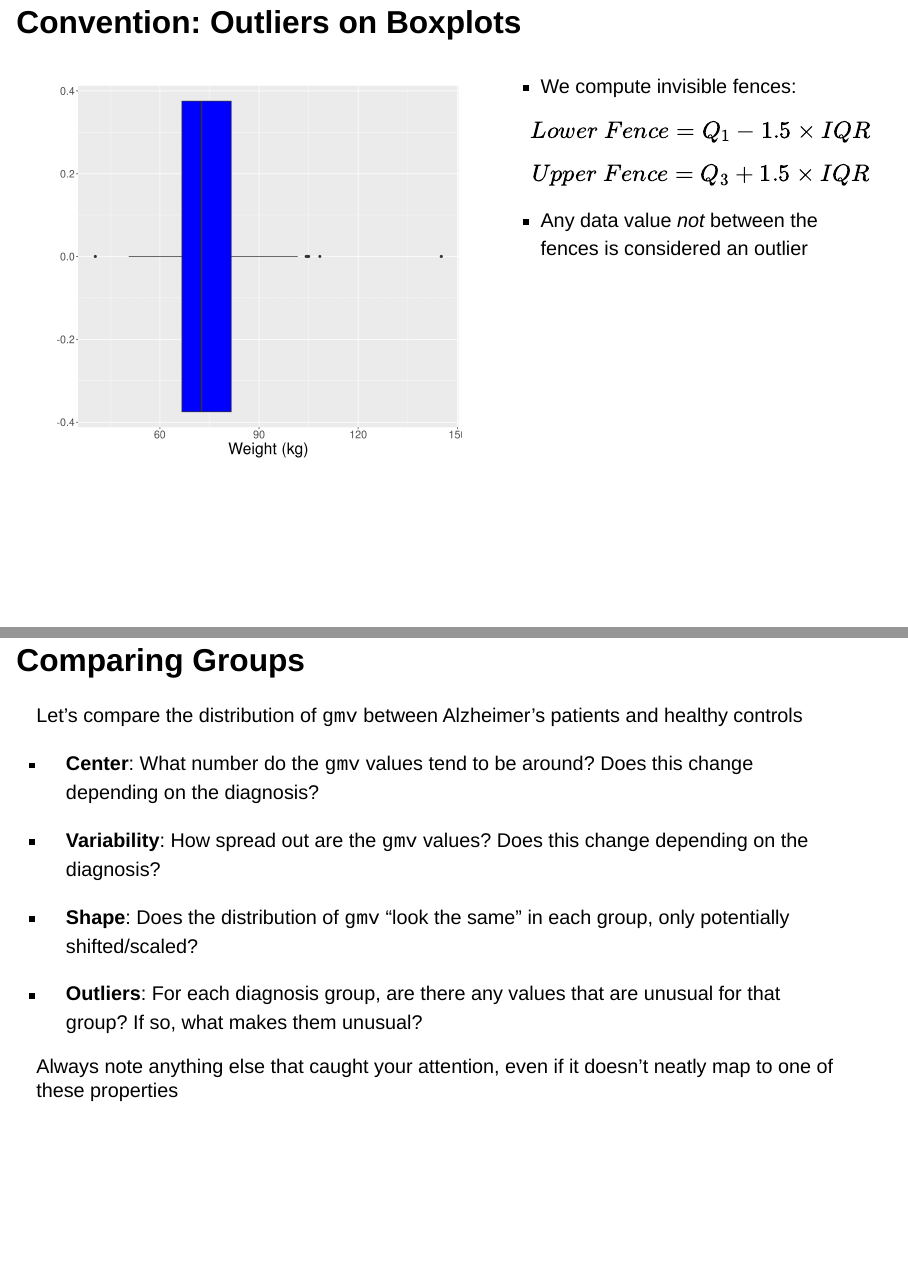
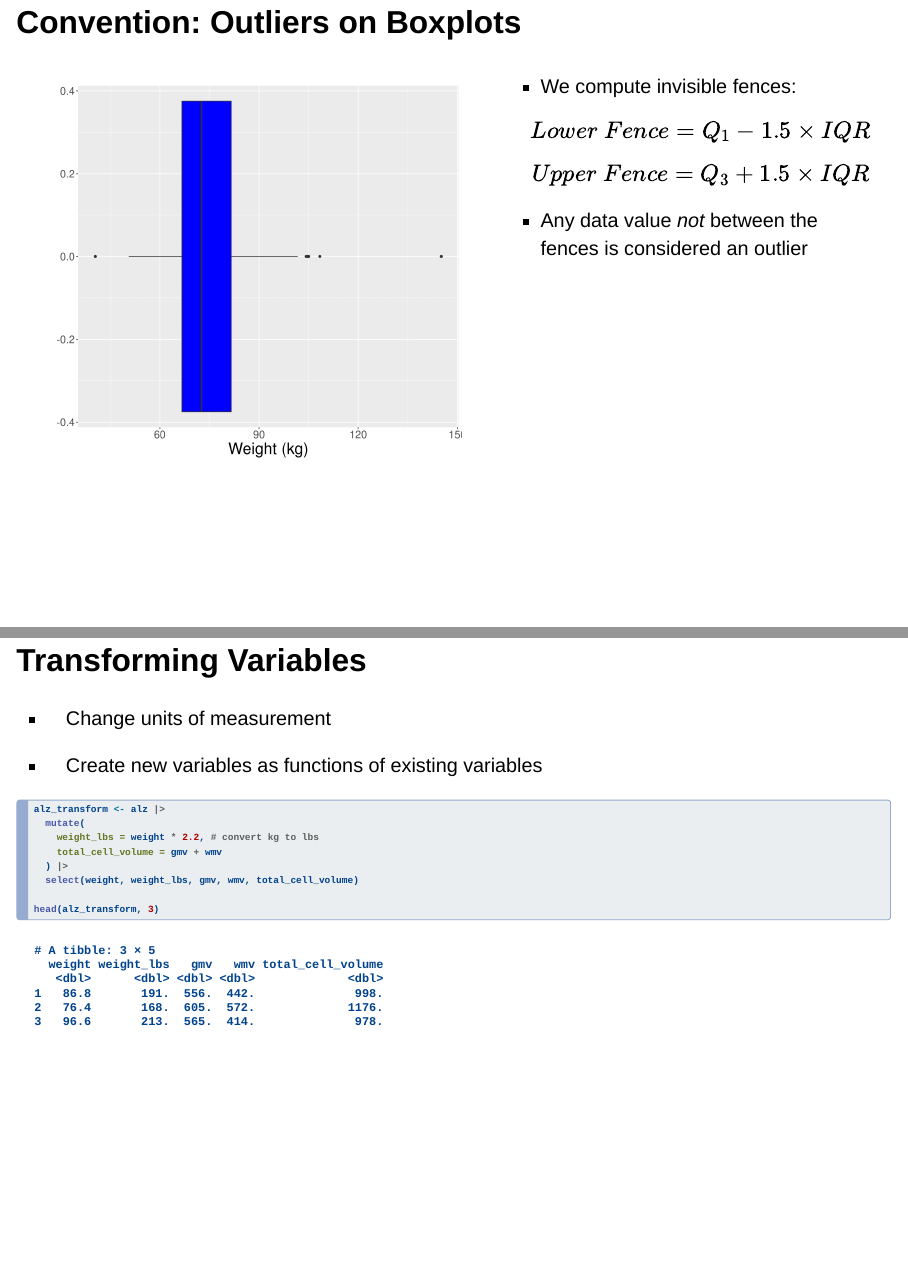
Before and after one commit to CSUF-PIPE-LINE/foundations-of-data-science-course, a Quarto document (slides/03-numerical_data/03a-summarizing_numerical_data.qmd): pages 22 and 23 of 31 before the commit and pages 22 and 23 of 32 after it, joined at a grey line. Rendered offline with R 4.5, knitr and Pandoc in place of Quarto, with nearby package versions; drawn as Slidy slides in place of the format the file asks for.

Commit message:
mutate seems to go here naturally

````diff
--- a/slides/03-numerical_data/03a-summarizing_numerical_data.qmd
+++ b/slides/03-numerical_data/03a-summarizing_numerical_data.qmd
@@ -545,6 +545,25 @@ $$
 :::
 :::
 
+## Transforming Variables
+
+- Change units of measurement
+
+- Create new variables as functions of existing variables
+
+```{r}
+#| label: transform variables
+#| code-line-numbers: "2-5"
+alz_transform <- alz |>
+  mutate(
+    weight_lbs = weight * 2.2, # convert kg to lbs
+    total_cell_volume = gmv + wmv
+  ) |>
+  select(weight, weight_lbs, gmv, wmv, total_cell_volume)
+
+head(alz_transform, 3)
+```
+
 ## Comparing Groups
 
 Let's compare the distribution of `gmv` between Alzheimer's patients and healthy controls
````
